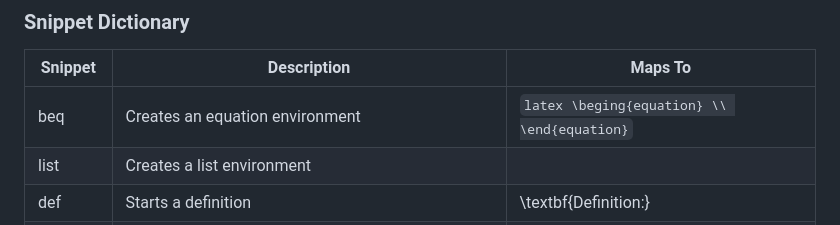
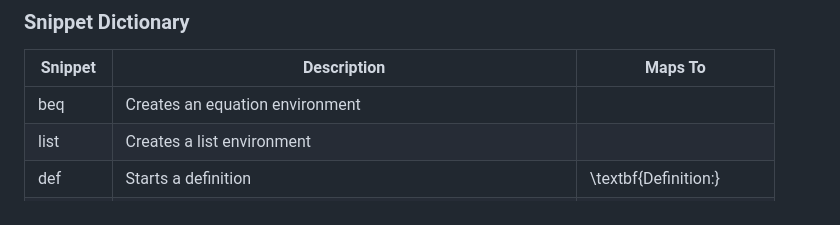
Before and after one commit to Ak0sTib0r/UnderGrad, a Markdown page: README.md, the part around the change. Rendered like a GitHub page.

````diff
--- a/README.md
+++ b/README.md
@@ -230,7 +230,7 @@ Open VS Code settings (bottom left corner), click the JSON icon in the top right
 
 | Snippet | Description | Maps To |
 | --- | --- | --- |
-| beq | Creates an equation environment | ```latex \beging{equation} \\ \end{equation}``` |
+| beq | Creates an equation environment |  |
 | list | Creates a list environment |  |
 | def | Starts a definition | \textbf{Definition:} |
 | lem | Starts a lemma | \textbf{Lemma:} |
````
